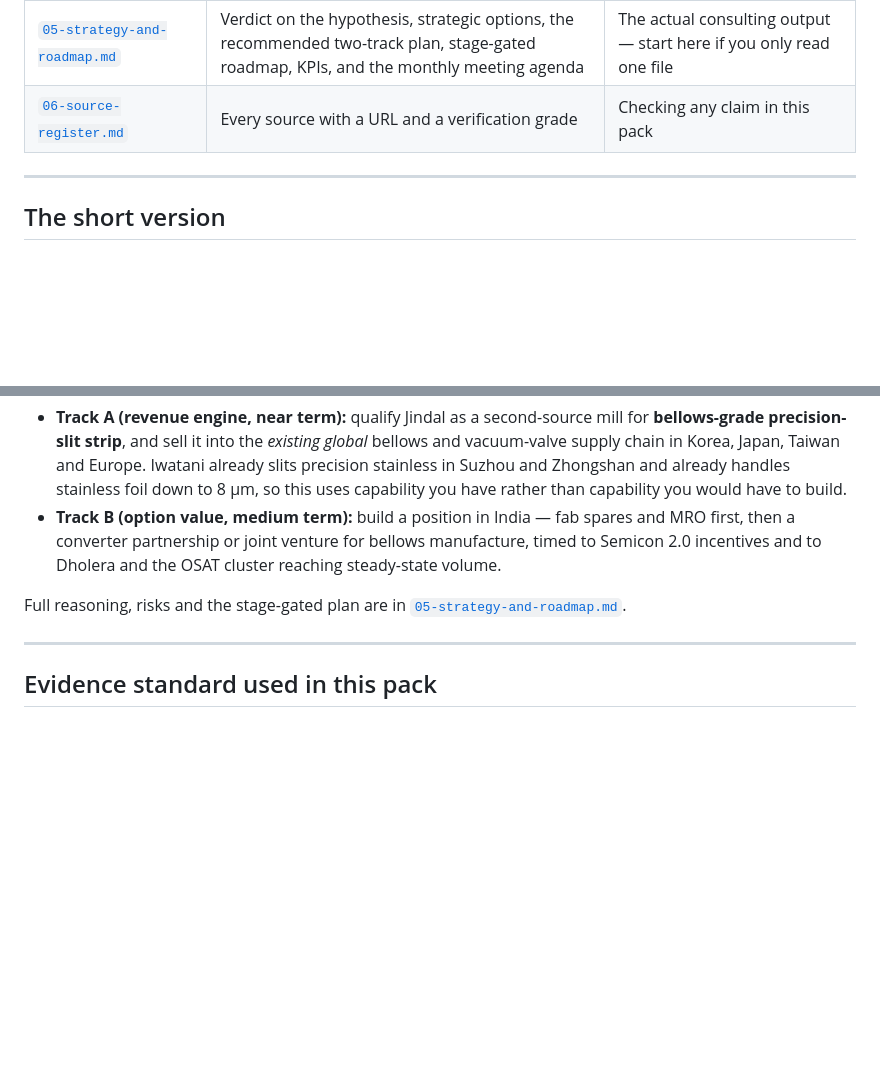
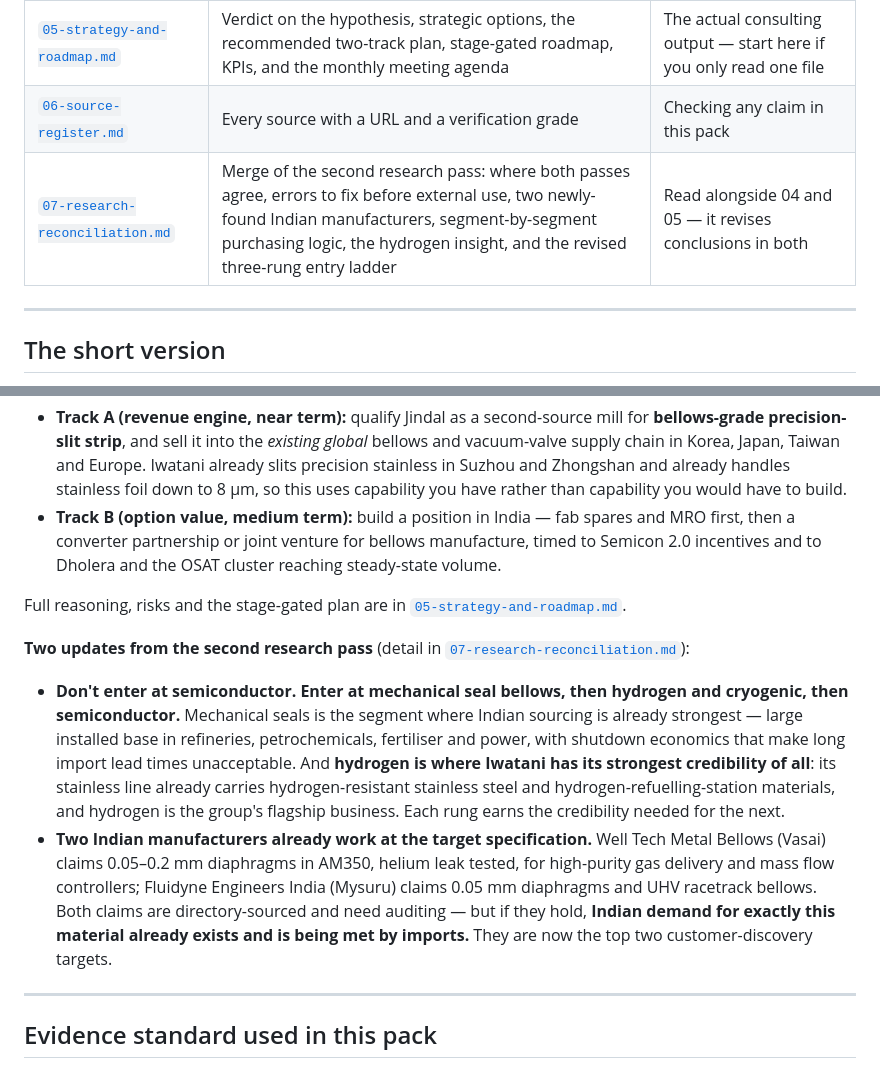
Before and after one commit to codergoswami/BackgroundColor-change, a Markdown page: iwatani-bellows-market-entry/README.md, 2 parts joined by grey strips. Drawn GitHub-style; blank space fills up the shorter version.

```diff
--- a/iwatani-bellows-market-entry/README.md
+++ b/iwatani-bellows-market-entry/README.md
@@ -17,6 +17,7 @@
 | [`04-competitive-benchmarking.md`](04-competitive-benchmarking.md) | Indian bellows manufacturers plus the global incumbents you would be competing with or selling to | Competitive positioning and partner shortlisting |
 | [`05-strategy-and-roadmap.md`](05-strategy-and-roadmap.md) | Verdict on the hypothesis, strategic options, the recommended two-track plan, stage-gated roadmap, KPIs, and the monthly meeting agenda | The actual consulting output — start here if you only read one file |
 | [`06-source-register.md`](06-source-register.md) | Every source with a URL and a verification grade | Checking any claim in this pack |
+| [`07-research-reconciliation.md`](07-research-reconciliation.md) | Merge of the second research pass: where both passes agree, errors to fix before external use, two newly-found Indian manufacturers, segment-by-segment purchasing logic, the hydrogen insight, and the revised three-rung entry ladder | Read alongside 04 and 05 — it revises conclusions in both |
 
 ---
 
@@ -39,6 +40,11 @@
 
 Full reasoning, risks and the stage-gated plan are in [`05-strategy-and-roadmap.md`](05-strategy-and-roadmap.md).
 
+**Two updates from the second research pass** (detail in [`07-research-reconciliation.md`](07-research-reconciliation.md)):
+
+- **Don't enter at semiconductor. Enter at mechanical seal bellows, then hydrogen and cryogenic, then semiconductor.** Mechanical seals is the segment where Indian sourcing is already strongest — large installed base in refineries, petrochemicals, fertiliser and power, with shutdown economics that make long import lead times unacceptable. And **hydrogen is where Iwatani has its strongest credibility of all**: its stainless line already carries hydrogen-resistant stainless steel and hydrogen-refuelling-station materials, and hydrogen is the group's flagship business. Each rung earns the credibility needed for the next.
+- **Two Indian manufacturers already work at the target specification.** Well Tech Metal Bellows (Vasai) claims 0.05–0.2 mm diaphragms in AM350, helium leak tested, for high-purity gas delivery and mass flow controllers; Fluidyne Engineers India (Mysuru) claims 0.05 mm diaphragms and UHV racetrack bellows. Both claims are directory-sourced and need auditing — but if they hold, **Indian demand for exactly this material already exists and is being met by imports.** They are now the top two customer-discovery targets.
+
 ---
 
 ## Evidence standard used in this pack
```
Also changed, not shown: iwatani-bellows-market-entry/04-competitive-benchmarking.md (+8 -4 lines), iwatani-bellows-market-entry/07-research-reconciliation.md (added, +231 -0 lines).
